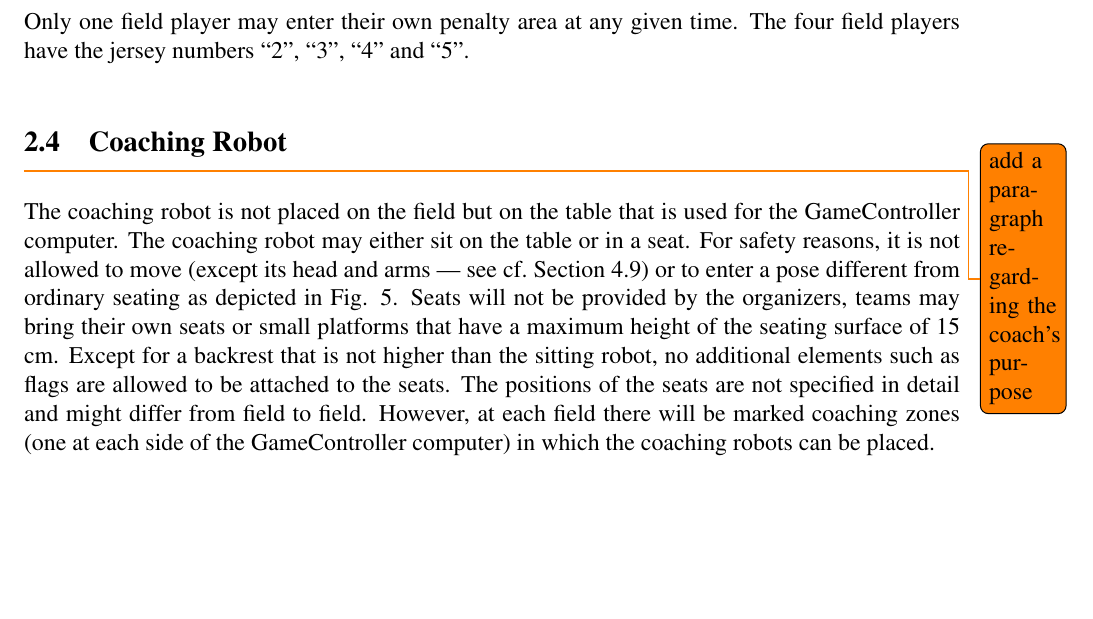
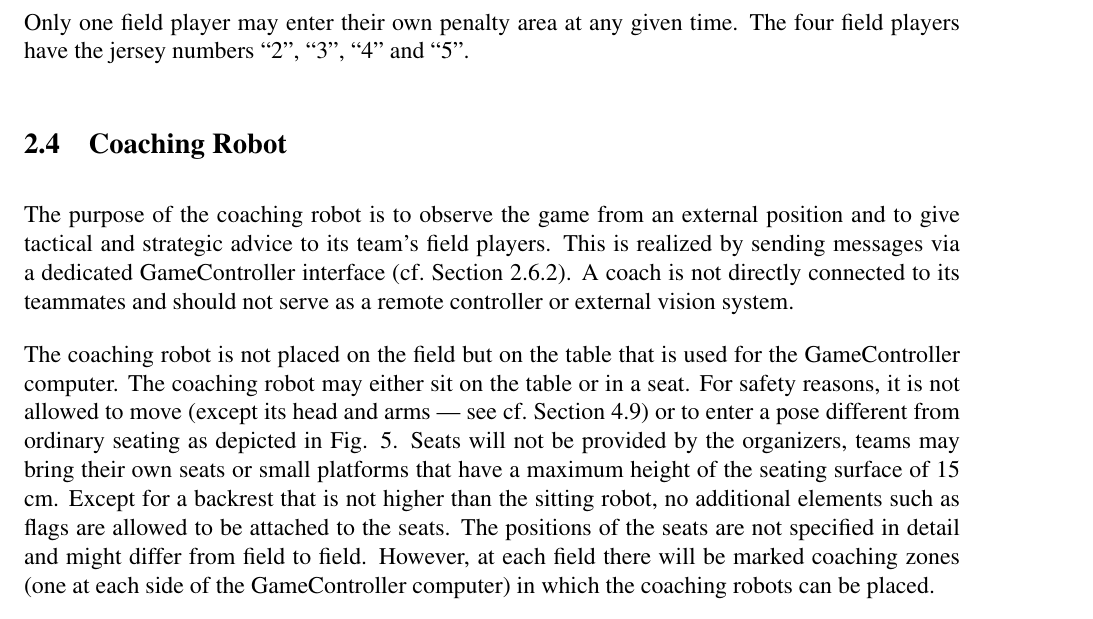
Before and after one commit to RoboCup-SPL/Rules, a LaTeX document (SPL-Rules.tex): part of page 7 of 41 before the commit and part of page 7 of 42 after it, cut so that both start at the same text, the shorter picture padded with empty space. Compiled offline with pdfLaTeX.

Commit message:
described the purpose of the coach robot

```diff
--- a/SPL-Rules.tex
+++ b/SPL-Rules.tex
@@ -251,7 +251,7 @@ Only one field player may enter their own penalty area at any given time. The fo
 \subsection{Coaching Robot}
 \label{sec:coaching_robot}
 
-\todo{add a paragraph regarding the coach's purpose}
+The purpose of the coaching robot is to observe the game from an external position and to give tactical and strategic advice to its team's field players. This is realized by sending messages via a dedicated GameController interface (\cf Section \ref{sec:wireless}). A coach is not directly connected to its teammates and should not serve as a remote controller or external vision system.
 
 The coaching robot is not placed on the field but on the table that is used for the GameController computer. The coaching robot may either sit on the table or in a seat. For safety reasons, it is not allowed to move (except its head and arms --- see \cf Section \ref{sec:coach_motion}) or to enter a pose different from ordinary seating as depicted in Fig. \ref{fig:coaches}.  Seats will not be provided by the organizers,  teams may bring their own seats or small platforms that have a maximum height of the seating surface of 15 cm. Except for a backrest that is not higher than the sitting robot, no additional elements such as flags are allowed to be attached to the seats. The positions of the seats are not specified in detail and might differ from field to field. However, at each field there will be marked coaching zones (one at each side of the GameController computer) in which the coaching robots can be placed.
 
```
